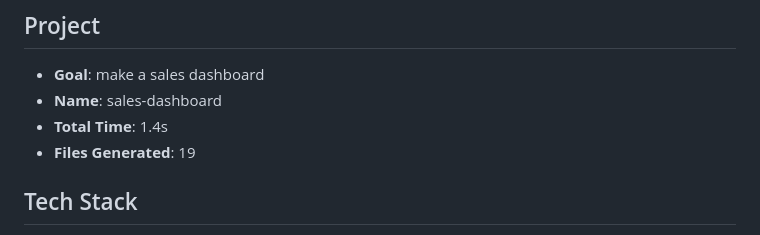
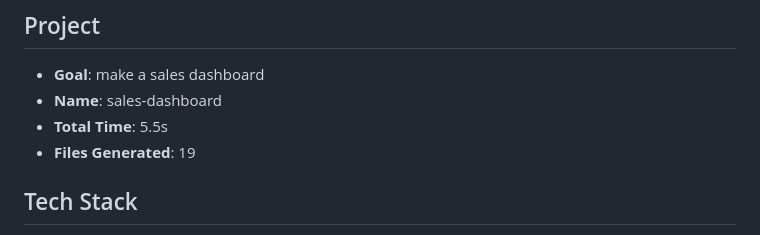
Before and after one commit to Ishitajoshii/sales-dashboard, a Markdown page: REPORT.md, the part around the change. GitHub-like rendering.

```diff
--- a/REPORT.md
+++ b/REPORT.md
@@ -6,7 +6,7 @@ This project was auto-generated by the **AI Office Chain** pipeline.
 
 - **Goal**: make a sales dashboard
 - **Name**: sales-dashboard
-- **Total Time**: 1.4s
+- **Total Time**: 5.5s
 - **Files Generated**: 19
 
 ## Tech Stack
```
